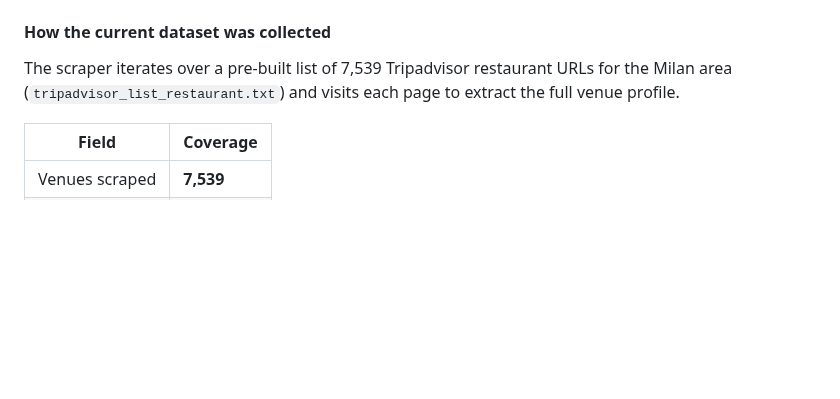
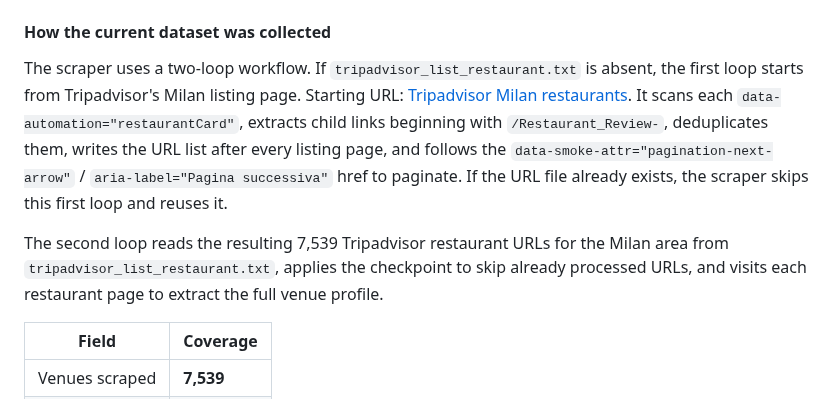
Before and after one commit to Laimon99/data-management-project, a Markdown page: README.md, the part around the change. Drawn GitHub-style; blank space fills up the shorter version.

Commit message:
docs: update tripadvisor data collection

```diff
--- a/README.md
+++ b/README.md
@@ -126,12 +126,19 @@ Both runs are idempotent. See [`services/extract/google_places_api/README.md`](s
 
 #### How the current dataset was collected
 
-The scraper iterates over a pre-built list of 7,539 Tripadvisor restaurant URLs for
-the Milan area (`tripadvisor_list_restaurant.txt`) and visits each page to extract
-the full venue profile.
+The scraper uses a two-loop workflow. If `tripadvisor_list_restaurant.txt` is absent,
+the first loop starts from Tripadvisor's Milan listing page. Starting URL:
+[Tripadvisor Milan restaurants](https://www.tripadvisor.it/Restaurants-g187849-Milan_Lombardy.html).
+It scans each
+`data-automation="restaurantCard"`, extracts child links beginning with
+`/Restaurant_Review-`, deduplicates them, writes the URL list after every listing page,
+and follows the `data-smoke-attr="pagination-next-arrow"` / `aria-label="Pagina
+successiva"` href to paginate. If the URL file already exists, the scraper skips this
+first loop and reuses it.
 
-<!-- TODO: ask Edoardo how the original tripadvisor_list_restaurant.txt was obtained
-     (search/listing pages crawled? export? third-party source?) -->
+The second loop reads the resulting 7,539 Tripadvisor restaurant URLs for the Milan area
+from `tripadvisor_list_restaurant.txt`, applies the checkpoint to skip already processed
+URLs, and visits each restaurant page to extract the full venue profile.
 
 | Field | Coverage |
 |---|---|
```
